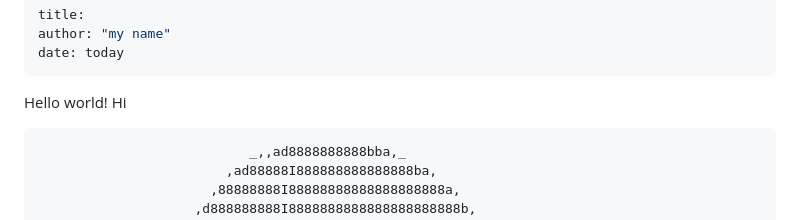
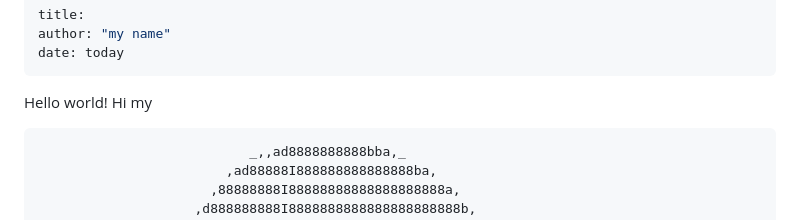
Before and after one commit to keanteng/test2, a Markdown page: README.md, the part around the change. Drawn GitHub-style.

````diff
--- a/README.md
+++ b/README.md
@@ -4,7 +4,7 @@ author: "my name"
 date: today
 ---
 
-Hello world! Hi
+Hello world! Hi my
 
 
 ```           _______
````
